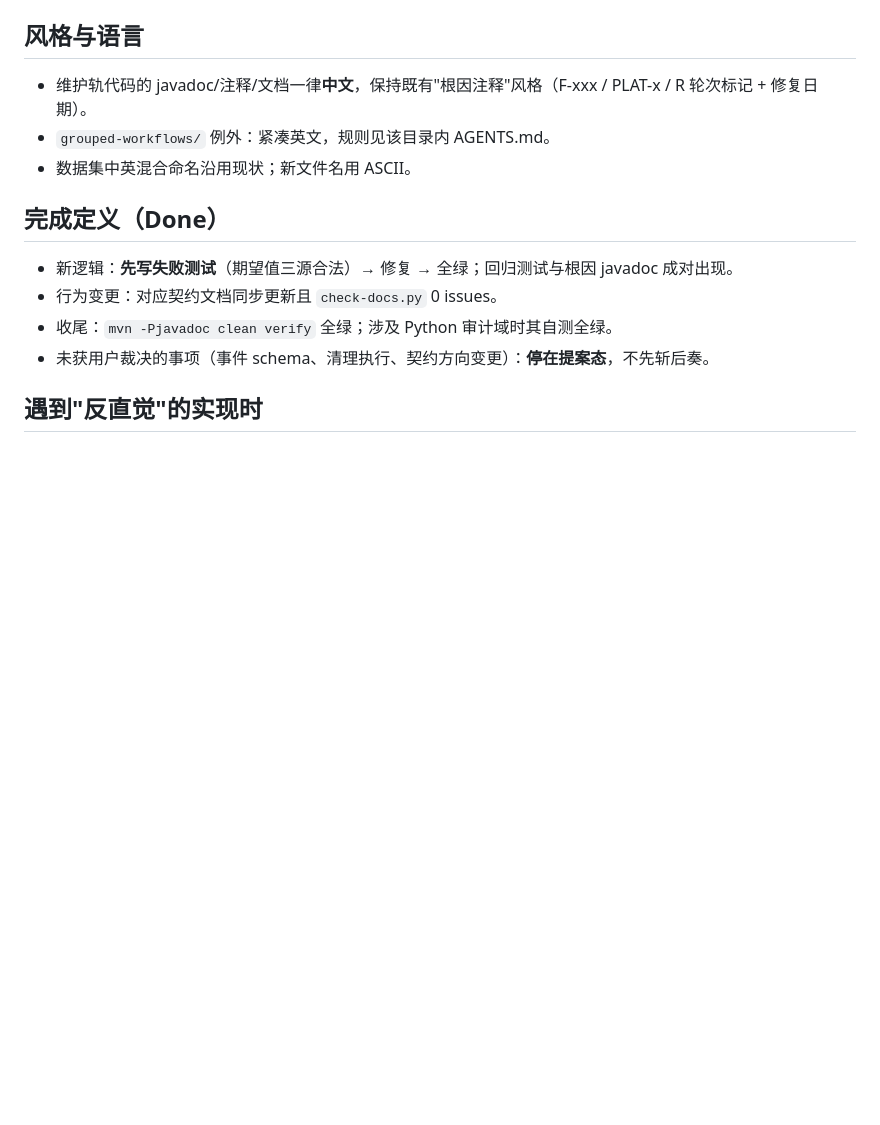
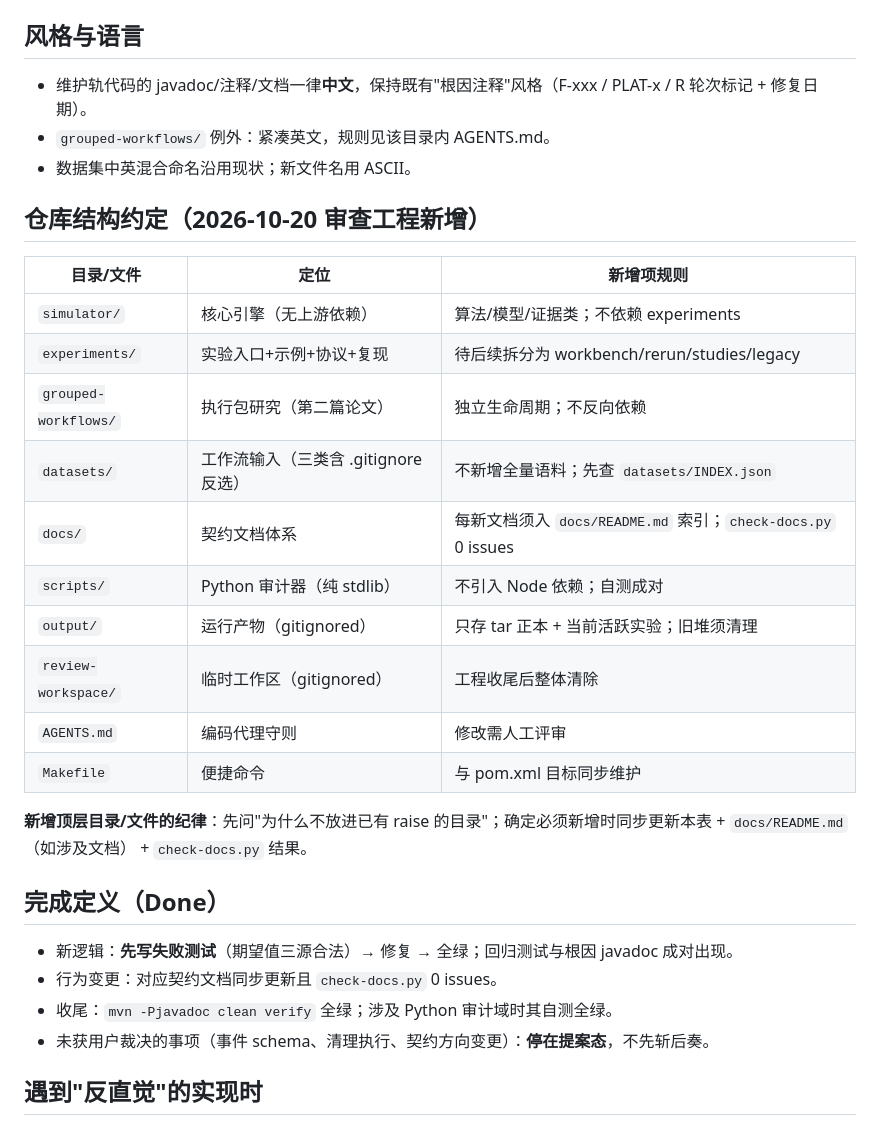
Before and after one commit to yixin0724/workflowsim-research, a Markdown page: AGENTS.md, the part around the change. GitHub-like rendering; blank space fills up the shorter version.

Commit message:
AGENTS.md 增「仓库结构约定」：目录定位表+新增顶层项纪律
十行定位表涵盖全部顶层目录+关键文件；
新增强制纪律：新增顶层须回答"为什么不放已有目录"+同步更新表与 Russo 验证。

```diff
--- a/AGENTS.md
+++ b/AGENTS.md
@@ -55,6 +55,23 @@ mvn -q -pl :workflowsim-experiments -am compile exec:java \
 - `grouped-workflows/` 例外：紧凑英文，规则见该目录内 AGENTS.md。
 - 数据集中英混合命名沿用现状；新文件名用 ASCII。
 
+## 仓库结构约定（2026-10-20 审查工程新增）
+
+| 目录/文件 | 定位 | 新增项规则 |
+|---|---|---|
+| `simulator/` | 核心引擎（无上游依赖） | 算法/模型/证据类；不依赖 experiments |
+| `experiments/` | 实验入口+示例+协议+复现 | 待后续拆分为 workbench/rerun/studies/legacy |
+| `grouped-workflows/` | 执行包研究（第二篇论文） | 独立生命周期；不反向依赖 |
+| `datasets/` | 工作流输入（三类含 .gitignore 反选） | 不新增全量语料；先查 `datasets/INDEX.json` |
+| `docs/` | 契约文档体系 | 每新文档须入 `docs/README.md` 索引；`check-docs.py` 0 issues |
+| `scripts/` | Python 审计器（纯 stdlib） | 不引入 Node 依赖；自测成对 |
+| `output/` | 运行产物（gitignored） | 只存 tar 正本 + 当前活跃实验；旧堆须清理 |
+| `review-workspace/` | 临时工作区（gitignored） | 工程收尾后整体清除 |
+| `AGENTS.md` | 编码代理守则 | 修改需人工评审 |
+| `Makefile` | 便捷命令 | 与 pom.xml 目标同步维护 |
+
+**新增顶层目录/文件的纪律**：先问"为什么不放进已有 raise 的目录"；确定必须新增时同步更新本表 + `docs/README.md`（如涉及文档） + `check-docs.py` 结果。
+
 ## 完成定义（Done）
 
 - 新逻辑：**先写失败测试**（期望值三源合法）→ 修复 → 全绿；回归测试与根因 javadoc 成对出现。
```
